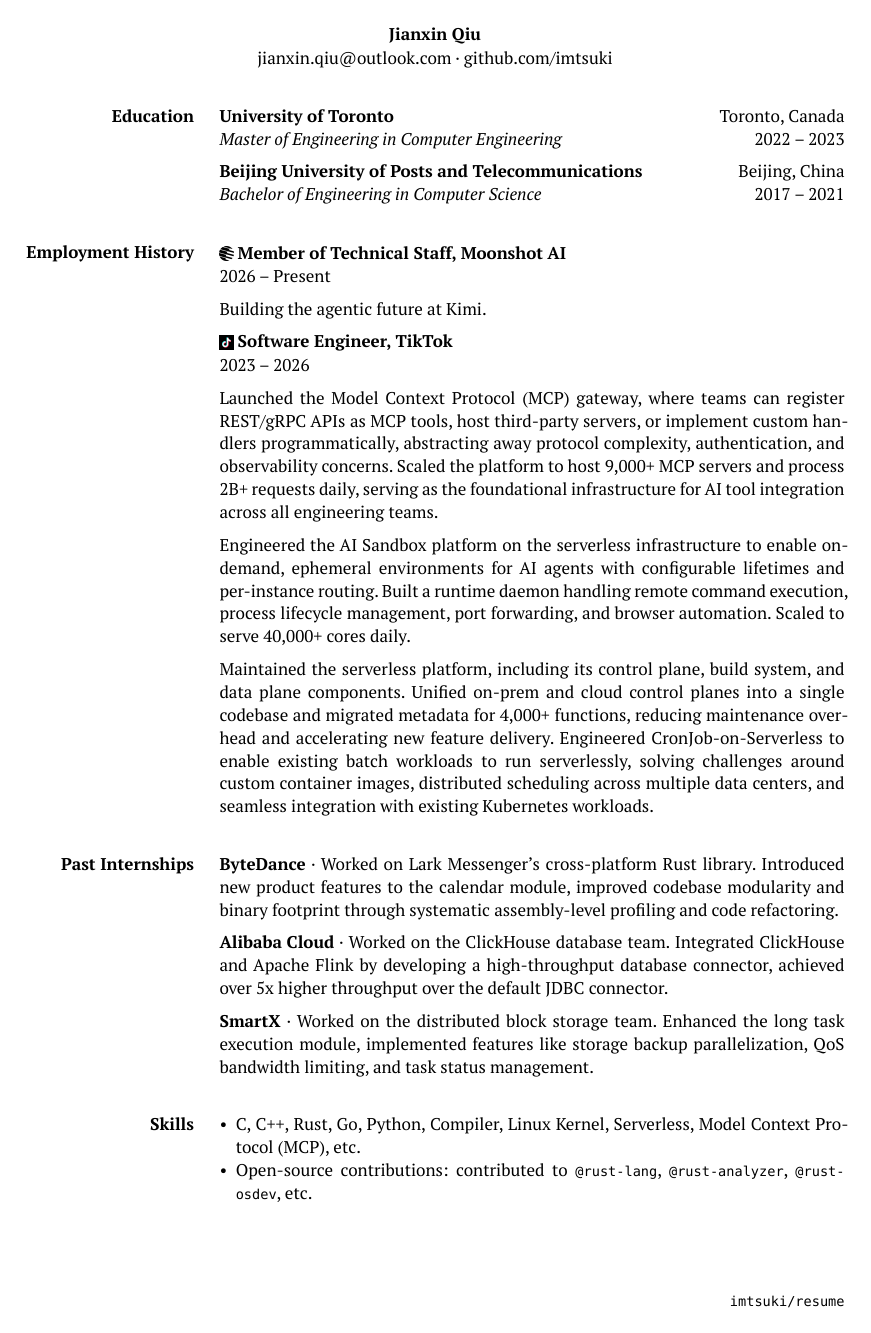
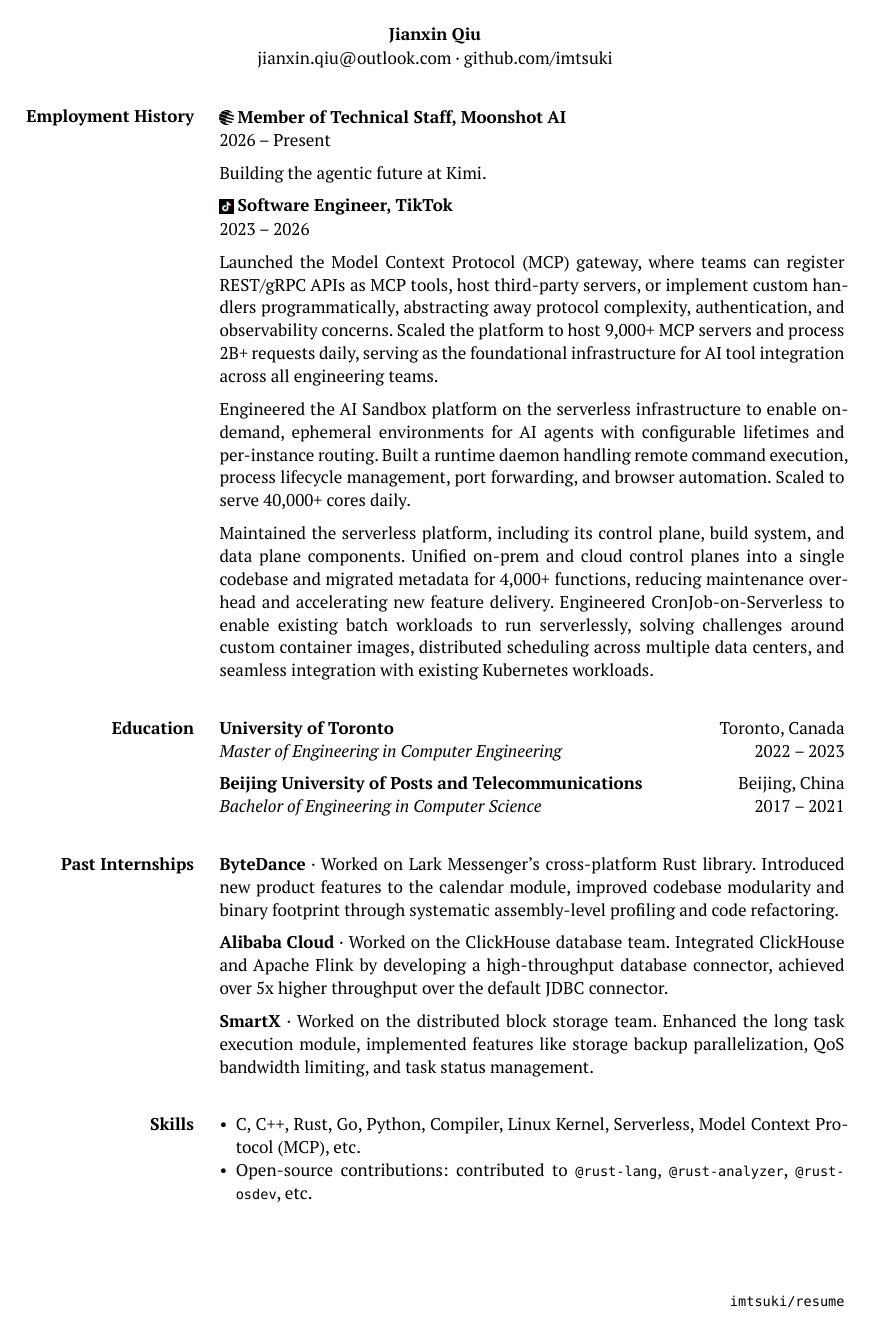
Before and after one commit to imtsuki/resume, a Typst document (resume.typ): the whole page. Compiled offline with Typst 0.15.

Commit message:
reorder sections
Signed-off-by: imtsuki <me@qjx.app>

```diff
--- a/resume.typ
+++ b/resume.typ
@@ -9,12 +9,6 @@
 )
 
 #show: resume.with(author: author)
-
-#section("Education")[
-  #education[University of Toronto][Master of Engineering in Computer Engineering][Toronto, Canada][2022 -- 2023]
-
-  #education[Beijing University of Posts and Telecommunications][Bachelor of Engineering in Computer Science][Beijing, China][2017 -- 2021]
-]
 
 #section("Employment History")[
   #experience(logo: "logos/moonshot.png")[#link(
@@ -34,6 +28,12 @@
   ]
 ]
 
+#section("Education")[
+  #education[University of Toronto][Master of Engineering in Computer Engineering][Toronto, Canada][2022 -- 2023]
+
+  #education[Beijing University of Posts and Telecommunications][Bachelor of Engineering in Computer Science][Beijing, China][2017 -- 2021]
+]
+
 #section("Past Internships")[
   #internship[ByteDance][Worked on Lark Messenger's cross-platform Rust library. Introduced new product features to the calendar module, improved codebase modularity and binary footprint through systematic assembly-level profiling and code refactoring.]
 
```
Also changed, not shown: resume.pdf.
